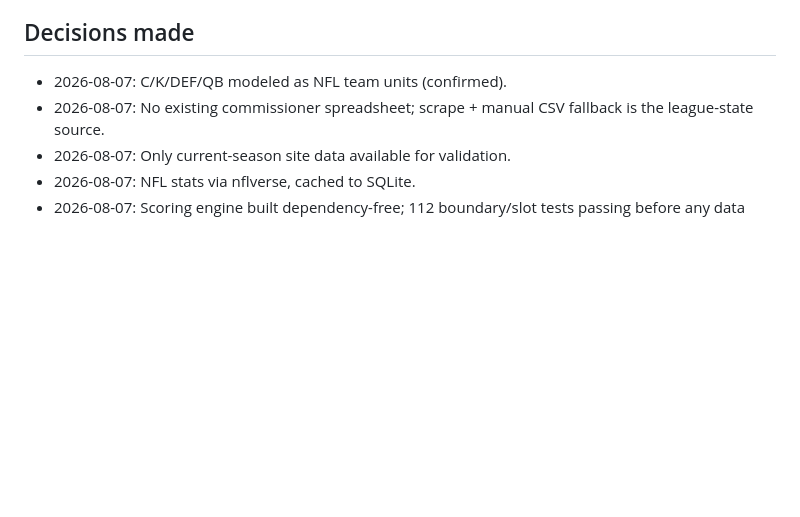
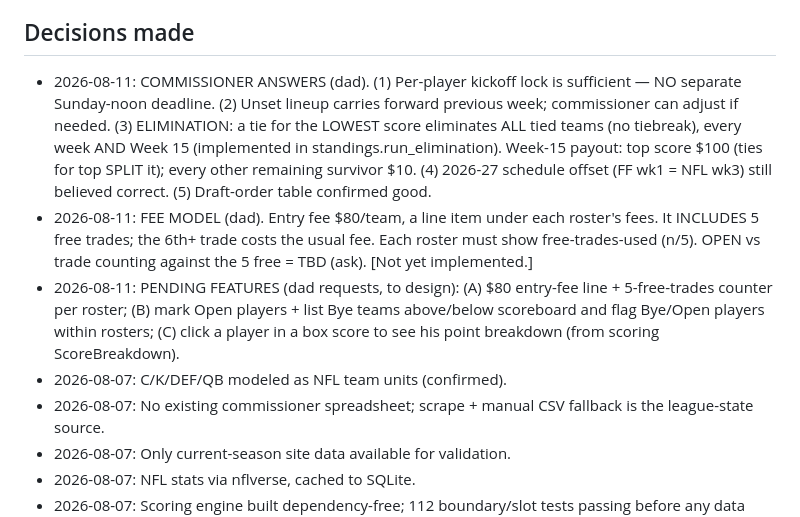
Before and after one commit to scottjunk22/joyce-ff, a Markdown page: CLAUDE.md, the part around the change. GitHub-like rendering; blank space fills up the shorter version.

Commit message:
Record commissioner-confirmed rules + pending fee/feature notes
Co-Authored-By: Claude Opus 4.8 <noreply@anthropic.com>

```diff
--- a/CLAUDE.md
+++ b/CLAUDE.md
@@ -113,6 +113,23 @@ what the Phase-1 reconciliation is designed to arbitrate.
 - 2026-27 draft has not happened yet; both numbers are TBD for us.
 
 ## Decisions made
+- 2026-08-11: COMMISSIONER ANSWERS (dad). (1) Per-player kickoff lock is
+  sufficient — NO separate Sunday-noon deadline. (2) Unset lineup carries
+  forward previous week; commissioner can adjust if needed. (3) ELIMINATION:
+  a tie for the LOWEST score eliminates ALL tied teams (no tiebreak), every
+  week AND Week 15 (implemented in standings.run_elimination). Week-15 payout:
+  top score $100 (ties for top SPLIT it); every other remaining survivor $10.
+  (4) 2026-27 schedule offset (FF wk1 = NFL wk3) still believed correct.
+  (5) Draft-order table confirmed good.
+- 2026-08-11: FEE MODEL (dad). Entry fee $80/team, a line item under each
+  roster's fees. It INCLUDES 5 free trades; the 6th+ trade costs the usual
+  fee. Each roster must show free-trades-used (n/5). OPEN vs trade counting
+  against the 5 free = TBD (ask). [Not yet implemented.]
+- 2026-08-11: PENDING FEATURES (dad requests, to design): (A) $80 entry-fee
+  line + 5-free-trades counter per roster; (B) mark Open players + list Bye
+  teams above/below scoreboard and flag Bye/Open players within rosters;
+  (C) click a player in a box score to see his point breakdown (from scoring
+  ScoreBreakdown).
 - 2026-08-07: C/K/DEF/QB modeled as NFL team units (confirmed).
 - 2026-08-07: No existing commissioner spreadsheet; scrape + manual CSV
   fallback is the league-state source.
```
